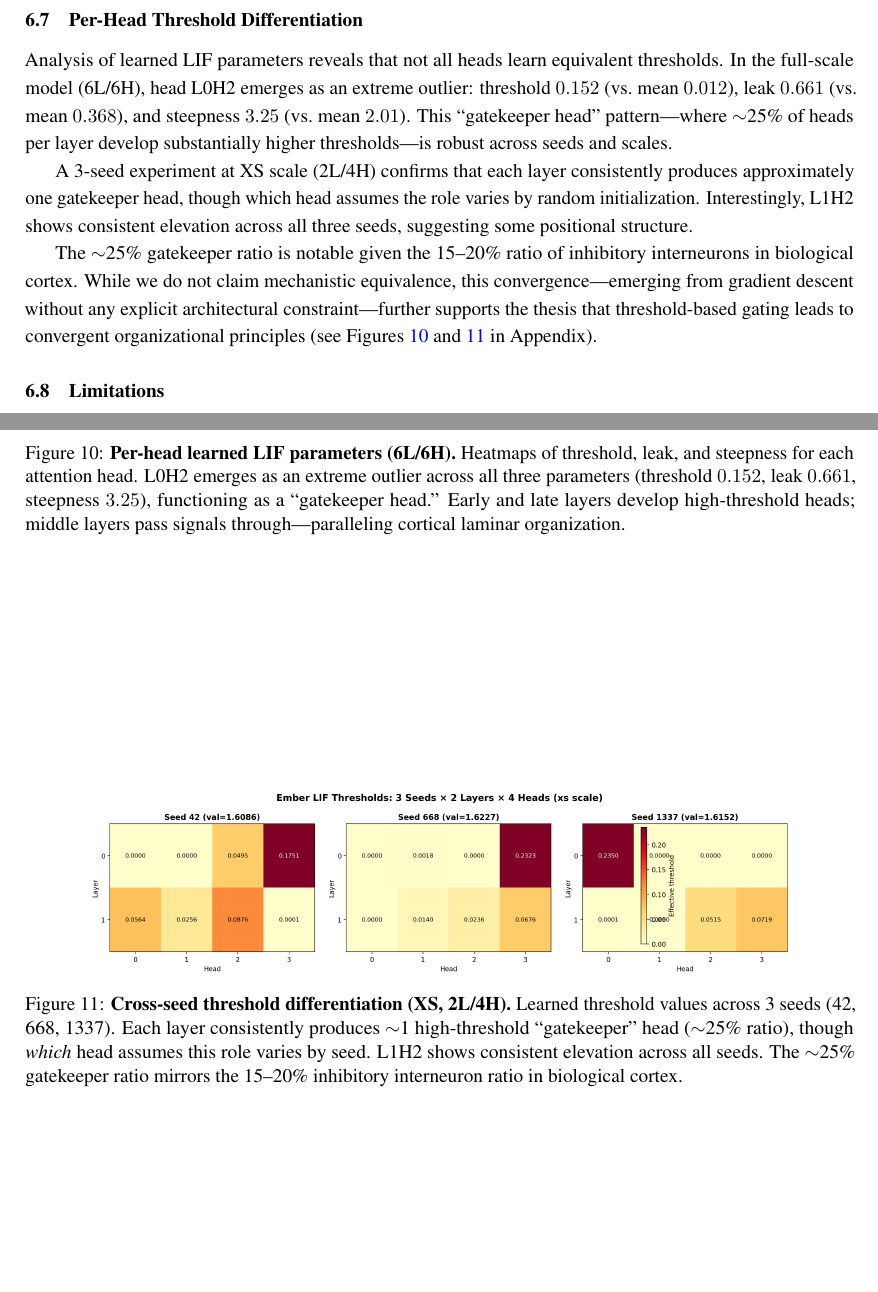
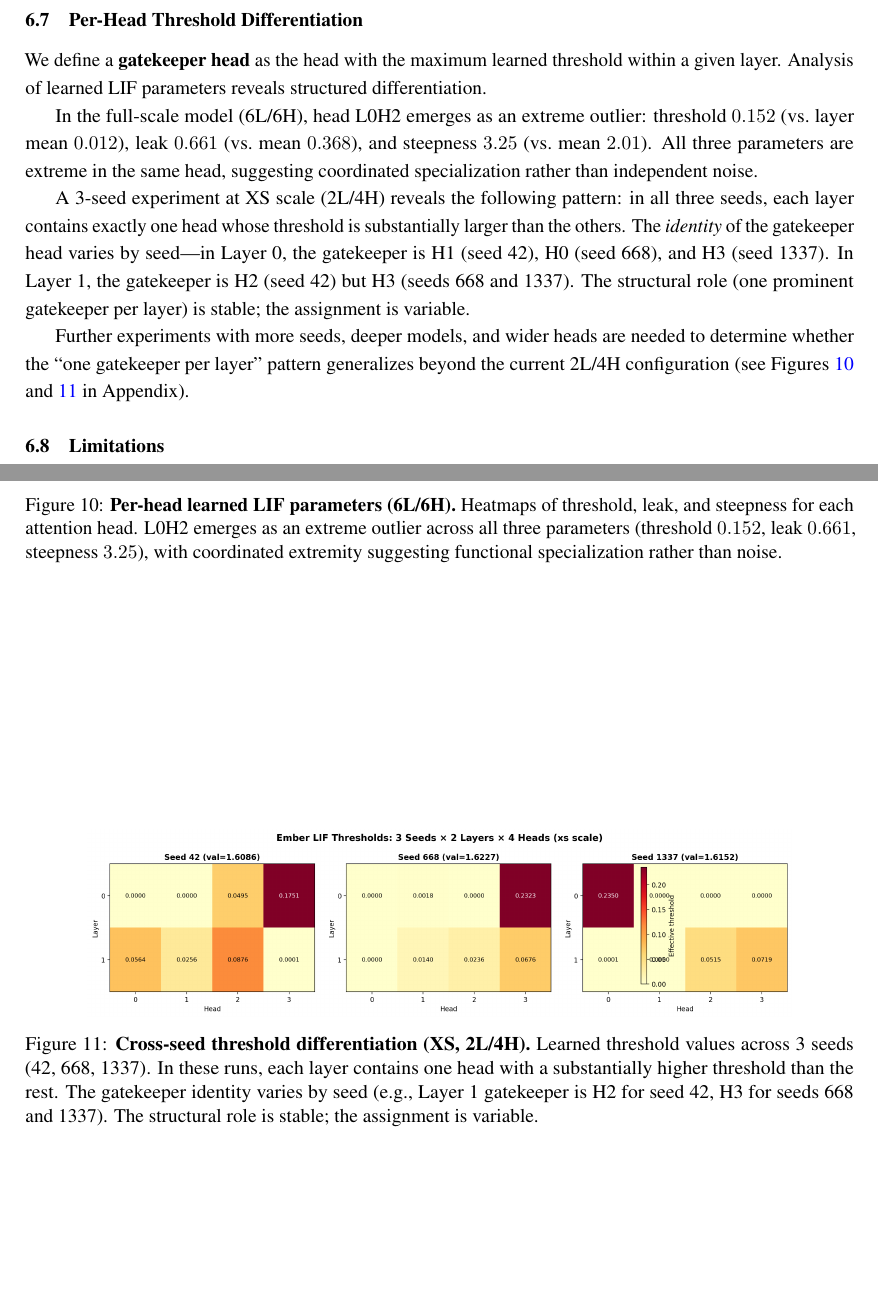
Before and after one commit to tsubasa-rsrch/ember, a LaTeX paper (paper/main.tex): two parts of pages 10 and 16 of 16, joined at a grey line, cut so that both start at the same text, the shorter picture padded with empty space. Compiled offline with pdfLaTeX.

Commit message:
Fix overclaimed threshold analysis per GPT peer review
- Add operational definition of "gatekeeper head" (max threshold per layer)
- Correct L1H2 claim: upper range but not always max (H3 is max in 2/3 seeds)
- Remove premature brain inhibitory ratio comparison (no statistical test)
- Simplify to: "structural role is stable; assignment is variable"
- Fix both main text (§6.7) and appendix figure captions

Co-Authored-By: Claude Opus 4.6 <noreply@anthropic.com>

```diff
--- a/paper/main.tex
+++ b/paper/main.tex
@@ -430,11 +430,13 @@ The non-monotonic U-shaped pattern rules out simple explanations and points to t
 \subsection{Per-Head Threshold Differentiation}
 \label{sec:threshold}
 
-Analysis of learned LIF parameters reveals that not all heads learn equivalent thresholds. In the full-scale model (6L/6H), head L0H2 emerges as an extreme outlier: threshold $0.152$ (vs.\ mean $0.012$), leak $0.661$ (vs.\ mean $0.368$), and steepness $3.25$ (vs.\ mean $2.01$). This ``gatekeeper head'' pattern---where $\sim$25\% of heads per layer develop substantially higher thresholds---is robust across seeds and scales.
+We define a \textbf{gatekeeper head} as the head with the maximum learned threshold within a given layer. Analysis of learned LIF parameters reveals structured differentiation.
 
-A 3-seed experiment at XS scale (2L/4H) confirms that each layer consistently produces approximately one gatekeeper head, though which head assumes the role varies by random initialization. Interestingly, L1H2 shows consistent elevation across all three seeds, suggesting some positional structure.
+In the full-scale model (6L/6H), head L0H2 emerges as an extreme outlier: threshold $0.152$ (vs.\ layer mean $0.012$), leak $0.661$ (vs.\ mean $0.368$), and steepness $3.25$ (vs.\ mean $2.01$). All three parameters are extreme in the same head, suggesting coordinated specialization rather than independent noise.
 
-The $\sim$25\% gatekeeper ratio is notable given the 15--20\% ratio of inhibitory interneurons in biological cortex. While we do not claim mechanistic equivalence, this convergence---emerging from gradient descent without any explicit architectural constraint---further supports the thesis that threshold-based gating leads to convergent organizational principles (see Figures~\ref{fig:head-params} and~\ref{fig:threshold-seeds} in Appendix).
+A 3-seed experiment at XS scale (2L/4H) reveals the following pattern: in all three seeds, each layer contains exactly one head whose threshold is substantially larger than the others. The \emph{identity} of the gatekeeper head varies by seed---in Layer~0, the gatekeeper is H1 (seed~42), H0 (seed~668), and H3 (seed~1337). In Layer~1, the gatekeeper is H2 (seed~42) but H3 (seeds~668 and~1337). The structural role (one prominent gatekeeper per layer) is stable; the assignment is variable.
+
+Further experiments with more seeds, deeper models, and wider heads are needed to determine whether the ``one gatekeeper per layer'' pattern generalizes beyond the current 2L/4H configuration (see Figures~\ref{fig:head-params} and~\ref{fig:threshold-seeds} in Appendix).
 
 \subsection{Limitations}
 \begin{itemize}
@@ -531,14 +533,14 @@ Interpreted through the 4E cognition framework, this convergent functional archi
 \begin{figure}[h]
 \centering
 \includegraphics[width=0.85\textwidth]{figures/lif_head_parameters.png}
-\caption{\textbf{Per-head learned LIF parameters (6L/6H).} Heatmaps of threshold, leak, and steepness for each attention head. L0H2 emerges as an extreme outlier across all three parameters (threshold $0.152$, leak $0.661$, steepness $3.25$), functioning as a ``gatekeeper head.'' Early and late layers develop high-threshold heads; middle layers pass signals through---paralleling cortical laminar organization.}
+\caption{\textbf{Per-head learned LIF parameters (6L/6H).} Heatmaps of threshold, leak, and steepness for each attention head. L0H2 emerges as an extreme outlier across all three parameters (threshold $0.152$, leak $0.661$, steepness $3.25$), with coordinated extremity suggesting functional specialization rather than noise.}
 \label{fig:head-params}
 \end{figure}
 
 \begin{figure}[h]
 \centering
 \includegraphics[width=0.85\textwidth]{figures/threshold_3seeds_xs.png}
-\caption{\textbf{Cross-seed threshold differentiation (XS, 2L/4H).} Learned threshold values across 3 seeds (42, 668, 1337). Each layer consistently produces $\sim$1 high-threshold ``gatekeeper'' head ($\sim$25\% ratio), though \emph{which} head assumes this role varies by seed. L1H2 shows consistent elevation across all seeds. The $\sim$25\% gatekeeper ratio mirrors the 15--20\% inhibitory interneuron ratio in biological cortex.}
+\caption{\textbf{Cross-seed threshold differentiation (XS, 2L/4H).} Learned threshold values across 3 seeds (42, 668, 1337). In these runs, each layer contains one head with a substantially higher threshold than the rest. The gatekeeper identity varies by seed (e.g., Layer~1 gatekeeper is H2 for seed~42, H3 for seeds~668 and~1337). The structural role is stable; the assignment is variable.}
 \label{fig:threshold-seeds}
 \end{figure}
 
```
Also changed, not shown: paper/main.pdf.
